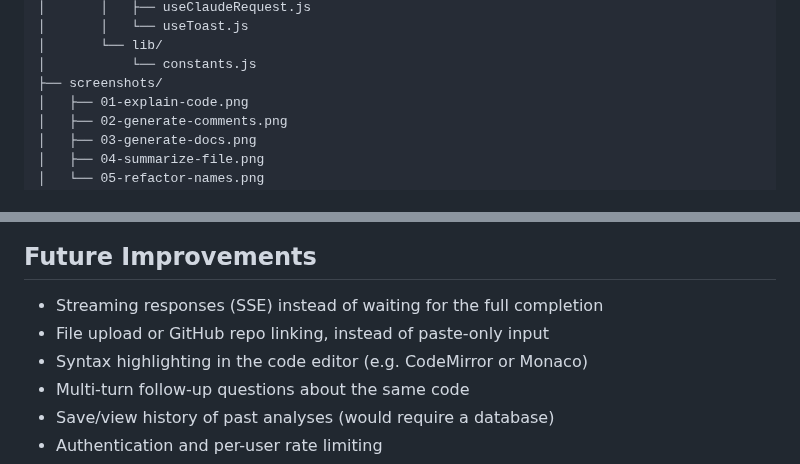
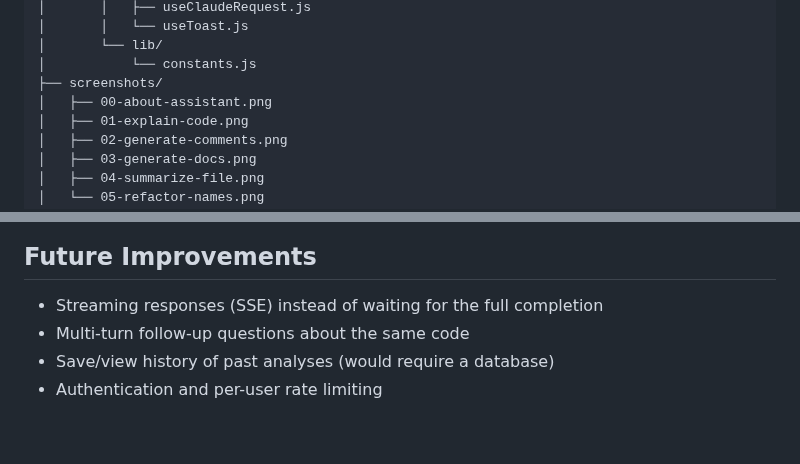
Before and after one commit to mryeminaung/documentation-assistant, a Markdown page: README.md, 2 parts joined by grey strips. Rendered like a GitHub page; blank space fills up the shorter version.

Commit message:
docs: update readme screenshots and add project-intro slides

```diff
--- a/README.md
+++ b/README.md
@@ -169,6 +167,7 @@ documentation-assistant/
 │       └── lib/
 │           └── constants.js
 ├── screenshots/
+│   ├── 00-about-assistant.png
 │   ├── 01-explain-code.png
 │   ├── 02-generate-comments.png
 │   ├── 03-generate-docs.png
@@ -204,8 +203,6 @@ documentation-assistant/
 ## Future Improvements
 
 - Streaming responses (SSE) instead of waiting for the full completion
-- File upload or GitHub repo linking, instead of paste-only input
-- Syntax highlighting in the code editor (e.g. CodeMirror or Monaco)
 - Multi-turn follow-up questions about the same code
 - Save/view history of past analyses (would require a database)
 - Authentication and per-user rate limiting
```
Also changed, not shown: other parts of README.md (+22 -24 lines), slides/project-intro.md (added, +212 -0 lines), screenshots/00-about-assistant.png (added), screenshots/01-explain-code.png, screenshots/02-generate-comments.png, screenshots/03-generate-docs.png, screenshots/04-summarize-file.png, screenshots/05-refactor-names.png.
